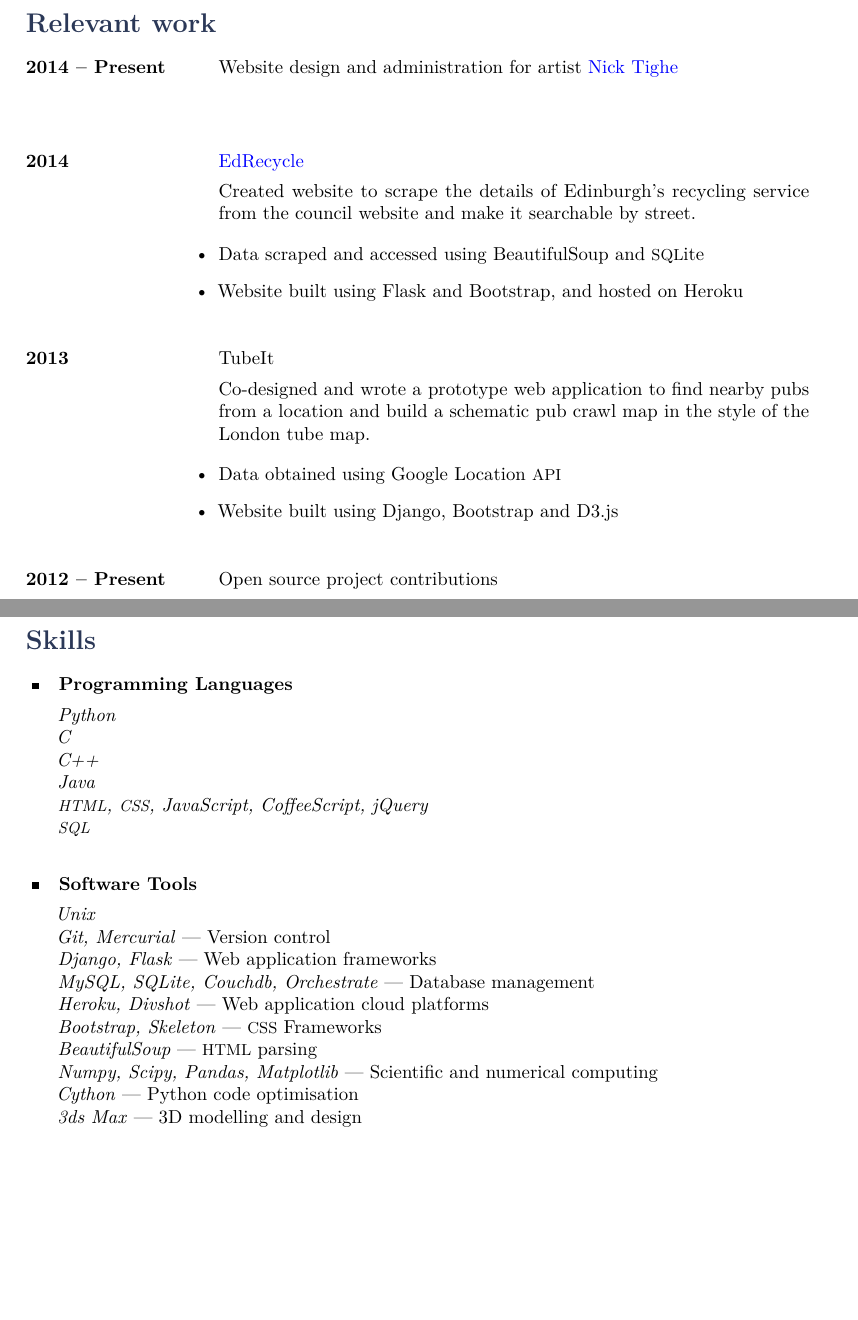
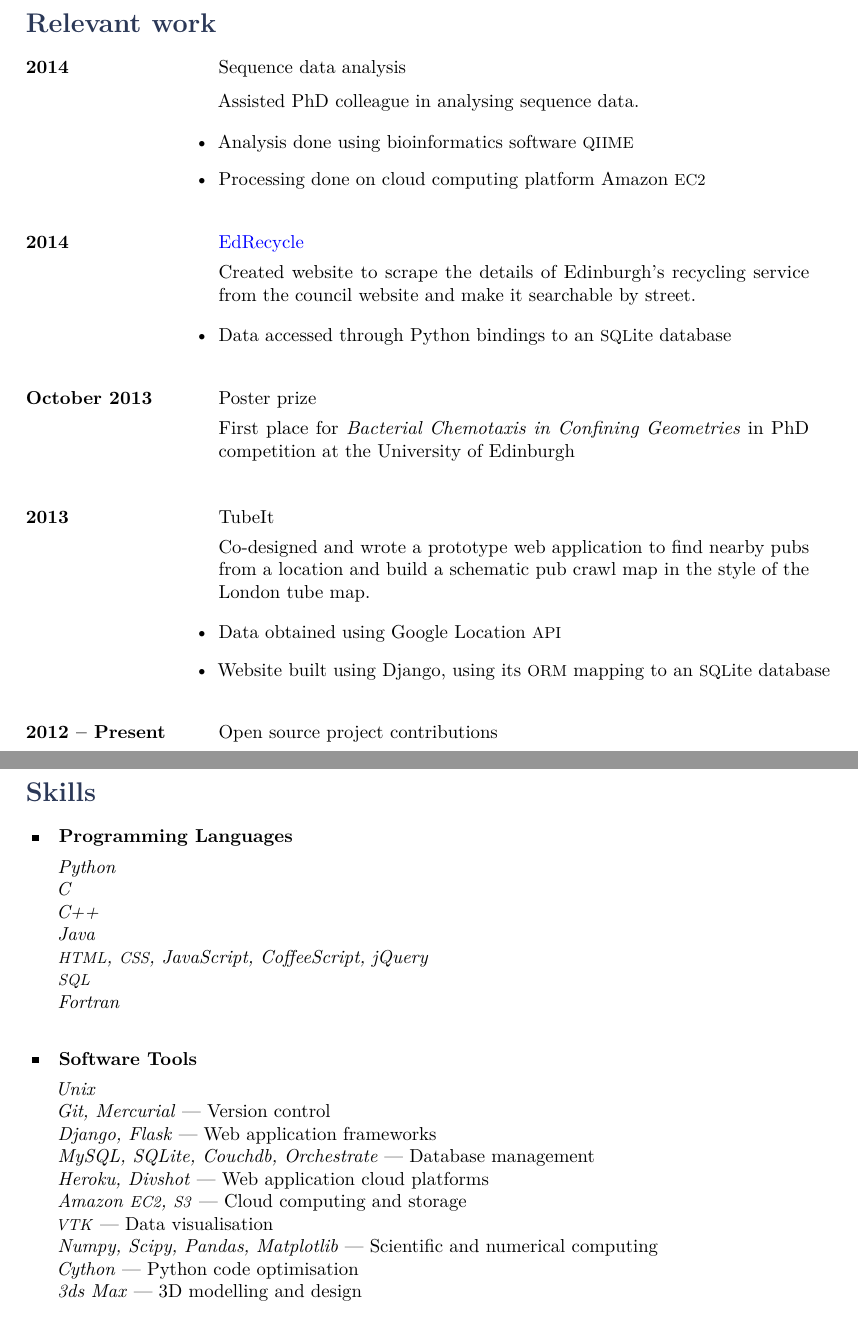
Before and after one commit to eddiejessup/seavreeze, a LaTeX CV (cv_elliot_marsden.tex): two parts of pages 2 and 3 of 3, joined at a grey line, cut so that both start at the same text, the shorter picture padded with empty space. Compiled offline with pdfLaTeX.

Commit message:
Tailor more for Illumina

```diff
--- a/cv_elliot_marsden.tex
+++ b/cv_elliot_marsden.tex
@@ -51,16 +51,25 @@ Startup and \smaller{LAOS} Regimes', that is, on the complex behaviour of polyme
 
     \section{Relevant work}
 
-        \project{2014 -- Present}{Website design and administration for artist \href{http://www.nicktighe.uk}{Nick Tighe}}{
+        \project{2014}{Sequence data analysis}{
+            \tabfill{Assisted PhD colleague in analysing sequence data.}
+
+            \begin{itemize-noindent}
+                \item{Analysis done using bioinformatics software \smaller{QIIME}}
+                \item{Processing done on cloud computing platform Amazon \smaller{EC2}}
+            \end{itemize-noindent}
         }
 
         \project{2014}{\href{http://edrecycle.elliotmarsden.com}{EdRecycle}}{
             \tabfill{Created website to scrape the details of Edinburgh's recycling service from the council website and make it searchable by street.}
 
             \begin{itemize-noindent}
-                \item{Data scraped and accessed using BeautifulSoup and \smaller{SQL}ite}
-                \item{Website built using Flask and Bootstrap, and hosted on Heroku}
+                \item{Data accessed through Python bindings to an \smaller{SQL}ite database}
             \end{itemize-noindent}
+        }
+
+        \project{October 2013}{Poster prize}{
+            \tabfill{First place for \textit{Bacterial Chemotaxis in Confining Geometries} in PhD competition at the University of Edinburgh}
         }
 
         \project{2013}{TubeIt}{
@@ -68,7 +77,7 @@ Startup and \smaller{LAOS} Regimes', that is, on the complex behaviour of polyme
 
             \begin{itemize-noindent}
                 \item{Data obtained using Google Location \smaller{API}}
-                \item{Website built using Django, Bootstrap and D3.js}
+                \item{Website built using Django, using its \smaller{ORM} mapping to an \smaller{SQL}ite database}
             \end{itemize-noindent}
         }
 
@@ -100,6 +109,7 @@ Startup and \smaller{LAOS} Regimes', that is, on the complex behaviour of polyme
             \textit{Java}\\
             \textit{\smaller{HTML}, \smaller{CSS}, JavaScript, CoffeeScript, jQuery}\\
             \textit{\smaller{SQL}}\\
+            \textit{Fortran}\\
         }
 
         \skillgroup{Software Tools}
@@ -109,8 +119,8 @@ Startup and \smaller{LAOS} Regimes', that is, on the complex behaviour of polyme
             \textit{Django, Flask} --- Web application frameworks\\
             \textit{MySQL, SQLite, Couchdb, Orchestrate} --- Database management\\
             \textit{Heroku, Divshot} --- Web application cloud platforms\\
-            \textit{Bootstrap, Skeleton} --- \smaller{CSS} Frameworks\\
-            \textit{BeautifulSoup} --- \smaller{HTML} parsing\\
+            \textit{Amazon \smaller{EC2}, \smaller{S3}} --- Cloud computing and storage\\
+            \textit{\smaller{VTK}} --- Data visualisation\\
             \textit{Numpy, Scipy, Pandas, Matplotlib} --- Scientific and numerical computing\\
             \textit{Cython} --- Python code optimisation\\
             \textit{3ds Max} --- 3D modelling and design
```
